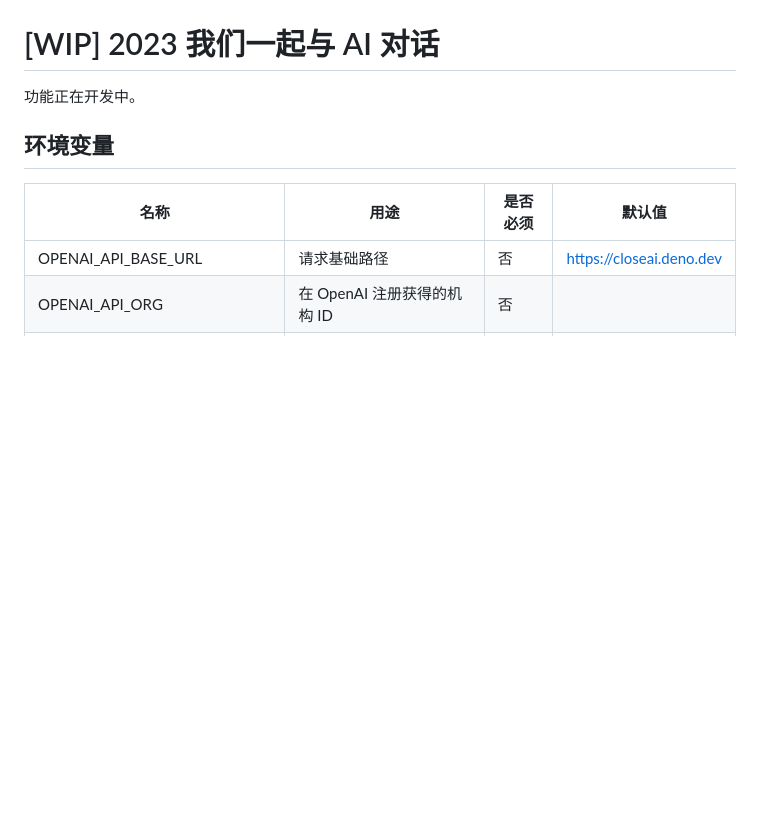
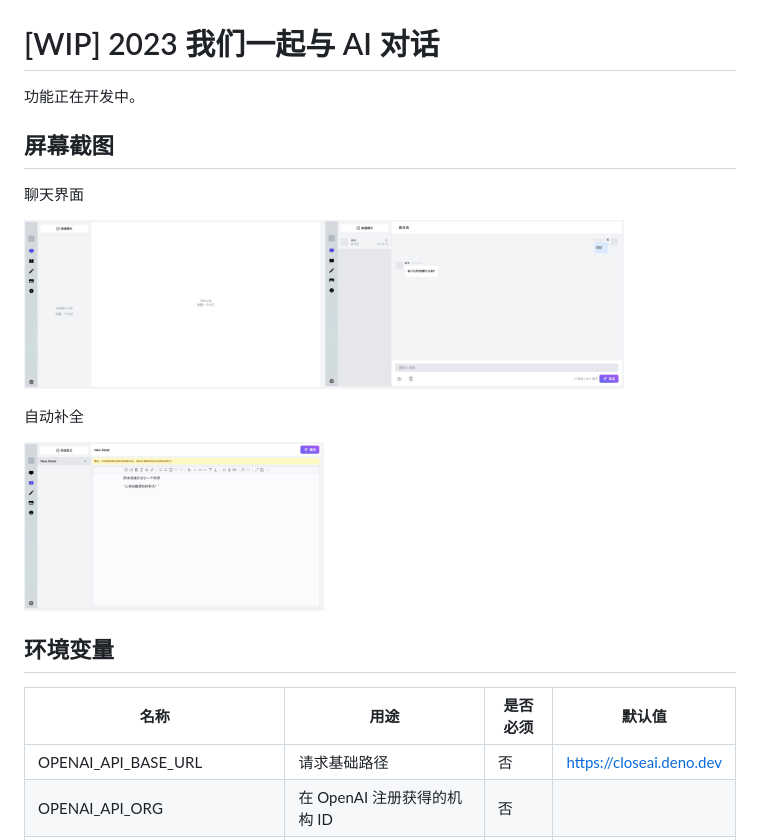
Before and after one commit to zhengxs2018/ai-chat, a Markdown page: README.md, the part around the change. Drawn GitHub-style; pictures changed too: imgs/chat-1.jpg (added), imgs/chat.jpg (added), imgs/note.jpg (added); blank space fills up the shorter version.

Commit message:
添加屏幕截图

```diff
--- a/README.md
+++ b/README.md
@@ -1,6 +1,16 @@
 # [WIP] 2023 我们一起与 AI 对话
 
 功能正在开发中。
+
+## 屏幕截图
+
+聊天界面
+
+<img src="./imgs/chat.jpg" width="300px" /><img src="./imgs/chat-1.jpg" width="300px" />
+
+自动补全
+
+<img src="./imgs/note.jpg" width="300px" />
 
 ## 环境变量
 
```
